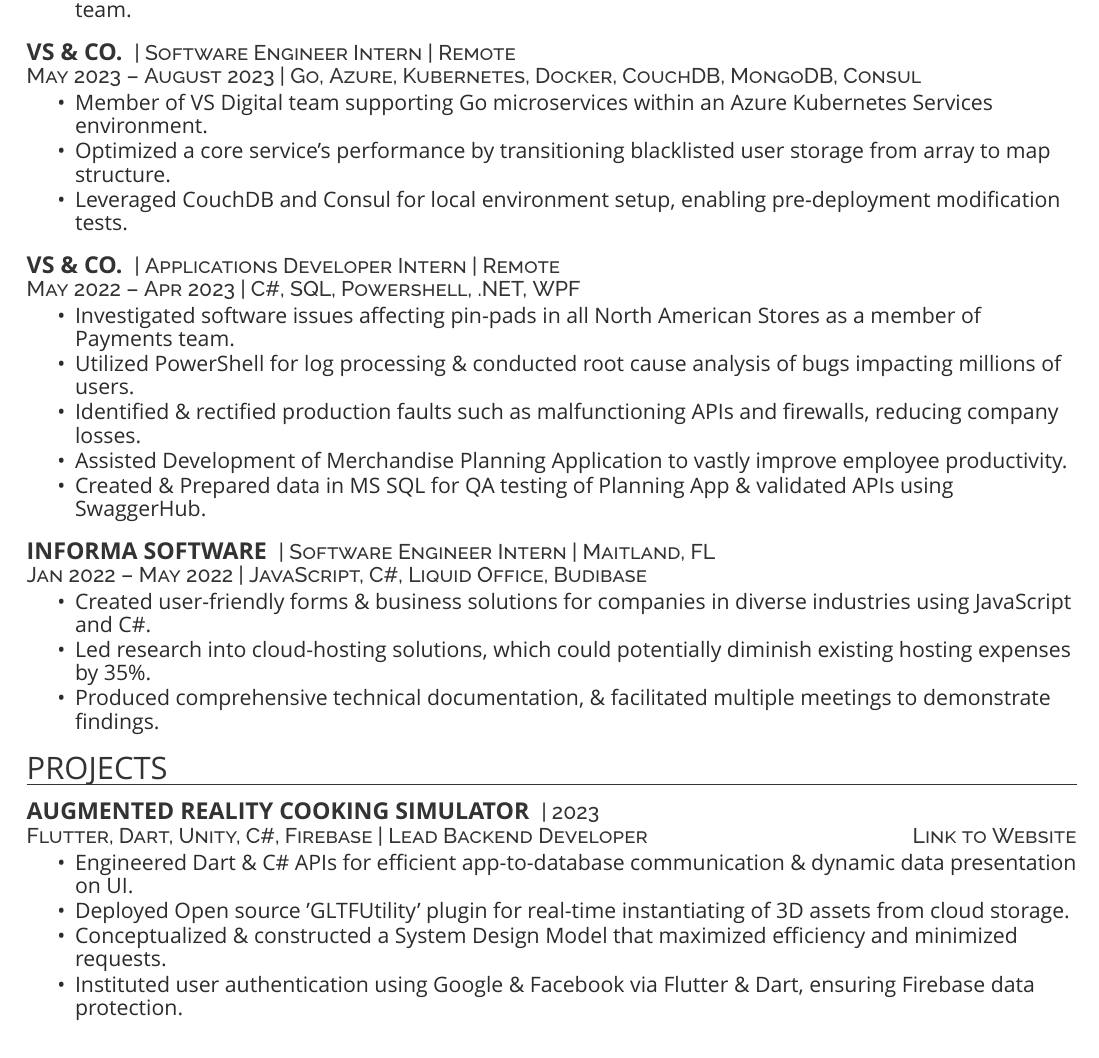
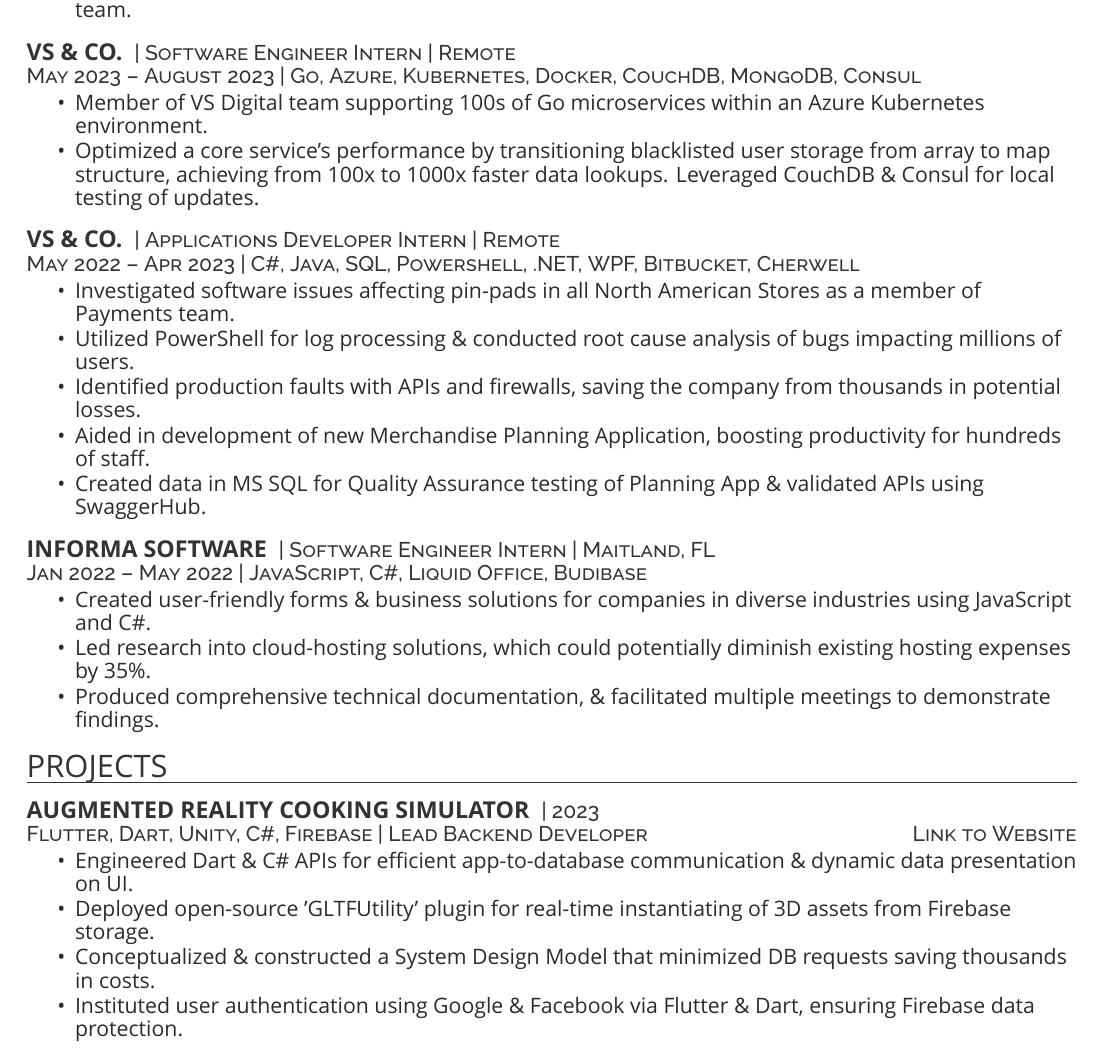
Before and after one commit to cirillojon/LaTeX-Resume, a LaTeX CV (Resume.tex): part of page 1 of 2, cut so that both start at the same text. Compiled offline with XeLaTeX; a missing font is replaced by an installed copy or a similar font.

Commit message:
Update Resume.tex

```diff
--- a/Resume.tex
+++ b/Resume.tex
@@ -68,21 +68,20 @@
 \descript{| Software Engineer Intern | Remote}
 \descript{May 2023 – August 2023 | Go, Azure, Kubernetes, Docker, CouchDB, MongoDB, Consul}
 \begin{tightemize}
-\item Member of VS Digital team supporting Go microservices within an Azure Kubernetes Services environment.
-\item Optimized a core service's performance by transitioning blacklisted user storage from array to map structure.
-\item Leveraged CouchDB and Consul for local environment setup, enabling pre-deployment modification tests.
+\item Member of VS Digital team supporting 100s of Go microservices within an Azure Kubernetes environment.
+\item Optimized a core service’s performance by transitioning blacklisted user storage from array to map structure, achieving from 100x to 1000x faster data lookups. Leveraged CouchDB \& Consul for local testing of updates.
 \end{tightemize}
 \sectionsep
 
 \runsubsection{VS \& Co.}
 \descript{| Applications Developer Intern | Remote}
-\descript{May 2022 – Apr 2023 | C\#, SQL, Powershell, .NET, WPF}
+\descript{May 2022 – Apr 2023 | C\#, Java, SQL, Powershell, .NET, WPF, Bitbucket, Cherwell}
 \begin{tightemize}
 \item Investigated software issues affecting pin-pads in all North American Stores as a member of Payments team.
 \item Utilized PowerShell for log processing \& conducted root cause analysis of bugs impacting millions of users.
-\item Identified \& rectified production faults such as malfunctioning APIs and firewalls, reducing company losses.
-\item Assisted Development of Merchandise Planning Application to vastly improve employee productivity.
-\item Created \& Prepared data in MS SQL for QA testing of Planning App \& validated APIs using SwaggerHub.
+\item Identified production faults with APIs and firewalls, saving the company from thousands in potential losses.
+\item Aided in development of new Merchandise Planning Application, boosting productivity for hundreds of staff.
+\item Created data in MS SQL for Quality Assurance testing of Planning App \& validated APIs using SwaggerHub.
 \end{tightemize}
 \sectionsep
 
@@ -108,8 +107,8 @@
 \href{https://arcuttingboard.com/}{Link to Website}}
 \begin{tightemize}
 \item Engineered Dart \& C\# APIs for efficient app-to-database communication \& dynamic data presentation on UI.
-\item Deployed Open source 'GLTFUtility' plugin for real-time instantiating of 3D assets from cloud storage.
-\item Conceptualized \& constructed a System Design Model that maximized efficiency and minimized requests.
+\item Deployed open-source 'GLTFUtility' plugin for real-time instantiating of 3D assets from Firebase storage.
+\item Conceptualized \& constructed a System Design Model that minimized DB requests saving thousands in costs.
 \item Instituted user authentication using Google \& Facebook via Flutter \& Dart, ensuring Firebase data protection.
 \end{tightemize}
 \sectionsep
```
Also changed, not shown: Resume.tex (4 more changed lines).
